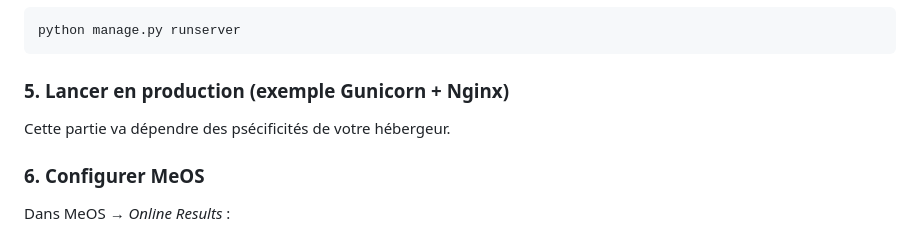
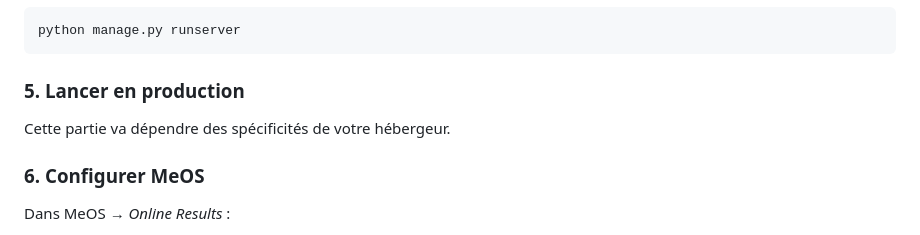
Before and after one commit to Jolatomme/MeOSDjango, a Markdown page: README.md, the part around the change. Rendered like a GitHub page.

Commit message:
typo corrigée

````diff
--- a/README.md
+++ b/README.md
@@ -157,9 +157,9 @@ python manage.py collectstatic
 python manage.py runserver
 ```
 
-### 5. Lancer en production (exemple Gunicorn + Nginx)
+### 5. Lancer en production
 
-Cette partie va dépendre des psécificités de votre hébergeur.
+Cette partie va dépendre des spécificités de votre hébergeur.
 
 ### 6. Configurer MeOS
 
````
